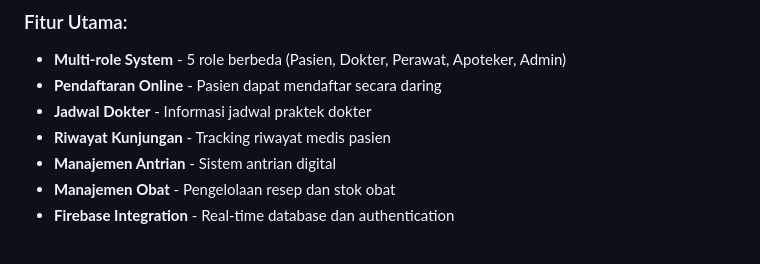
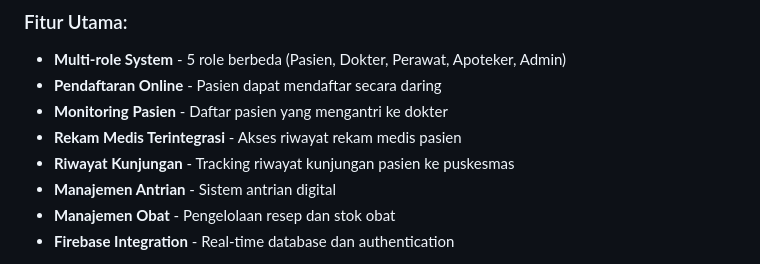
Before and after one commit to FaizalTrianto03/App-Puskesmas-Tugas-RI, a Markdown page: README.md, the part around the change. GitHub-like rendering.

Commit message:
Update README v3 by Anisa-009

```diff
--- a/README.md
+++ b/README.md
@@ -14,8 +14,9 @@ Aplikasi Puskesmas ini dirancang untuk mempermudah akses layanan kesehatan bagi
 ### Fitur Utama:
 - **Multi-role System** - 5 role berbeda (Pasien, Dokter, Perawat, Apoteker, Admin)
 - **Pendaftaran Online** - Pasien dapat mendaftar secara daring
-- **Jadwal Dokter** - Informasi jadwal praktek dokter
-- **Riwayat Kunjungan** - Tracking riwayat medis pasien
+- **Monitoring Pasien** - Daftar pasien yang mengantri ke dokter
+- **Rekam Medis Terintegrasi** - Akses riwayat rekam medis pasien
+- **Riwayat Kunjungan** - Tracking riwayat kunjungan pasien ke puskesmas
 - **Manajemen Antrian** - Sistem antrian digital
 - **Manajemen Obat** - Pengelolaan resep dan stok obat
 - **Firebase Integration** - Real-time database dan authentication
```
